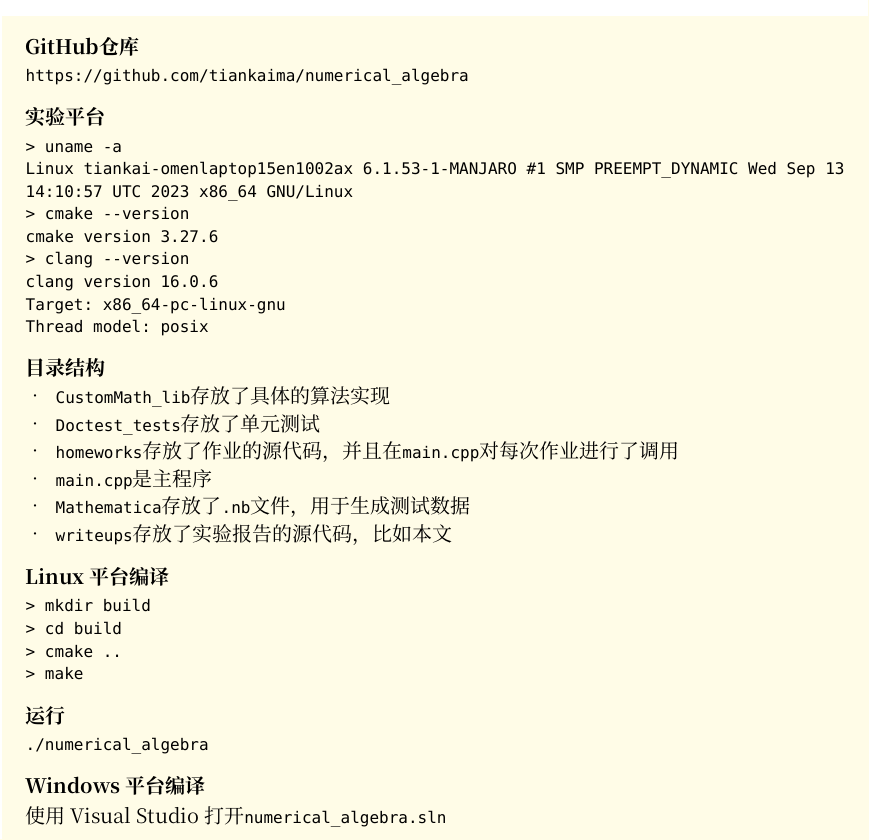
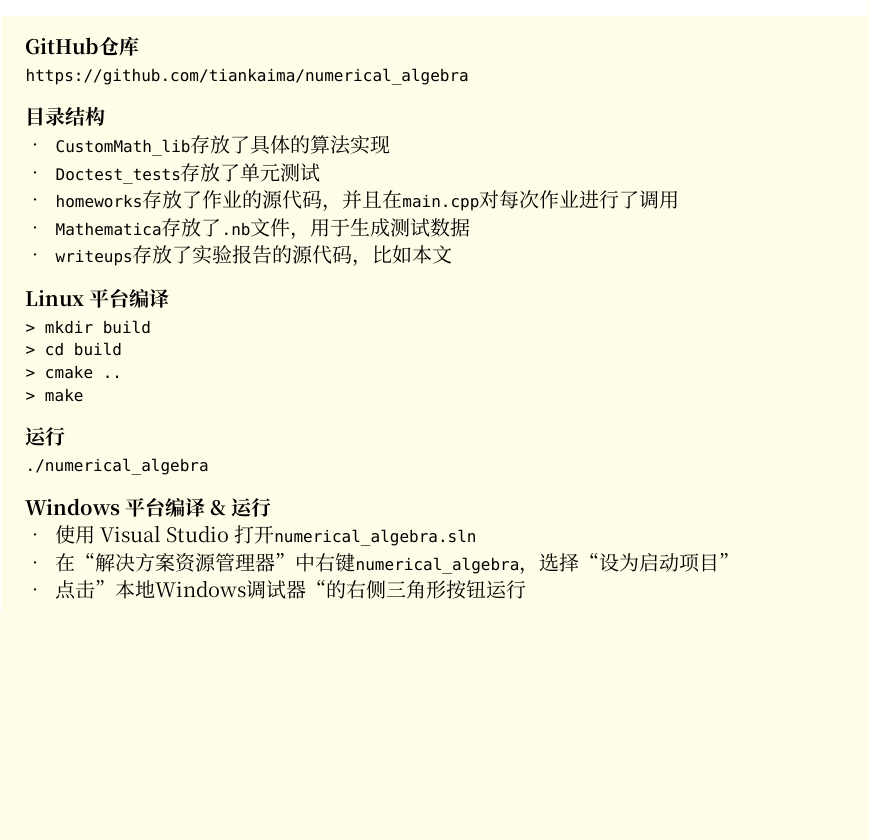
Before and after one commit to tiankaima/numerical_linear_algebra, a Typst document (reports/report_2.typ): part of page 1 of 6, cut so that both start at the same text, the shorter picture padded with empty space. The pictures show the PDF file reports/report_2.pdf that the author committed with the source.

Commit message:
chore: update docs for windows build

````diff
--- a/reports/report_2.typ
+++ b/reports/report_2.typ
@@ -29,23 +29,10 @@ clip: true,
 https://github.com/tiankaima/numerical_algebra
 ```
 
-=== 实验平台
-```txt
-> uname -a
-Linux tiankai-omenlaptop15en1002ax 6.1.53-1-MANJARO #1 SMP PREEMPT_DYNAMIC Wed Sep 13 14:10:57 UTC 2023 x86_64 GNU/Linux
-> cmake --version
-cmake version 3.27.6
-> clang --version
-clang version 16.0.6
-Target: x86_64-pc-linux-gnu
-Thread model: posix
-```
-
 === 目录结构
 - `CustomMath_lib`存放了具体的算法实现
 - `Doctest_tests`存放了单元测试
 - `homeworks`存放了作业的源代码，并且在`main.cpp`对每次作业进行了调用
-- `main.cpp`是主程序
 - `Mathematica`存放了`.nb`文件，用于生成测试数据
 - `writeups`存放了实验报告的源代码，比如本文
 
@@ -62,8 +49,10 @@ Thread model: posix
 ./numerical_algebra
 ```
 
-=== Windows 平台编译
-使用 Visual Studio 打开`numerical_algebra.sln`
+=== Windows 平台编译 & 运行
+- 使用 Visual Studio 打开`numerical_algebra.sln`
+- 在“解决方案资源管理器”中右键`numerical_algebra`，选择“设为启动项目”
+- 点击”本地Windows调试器“的右侧三角形按钮运行
 ]
 
 #pagebreak()
````
Also changed, not shown: reports/report_2.pdf.
